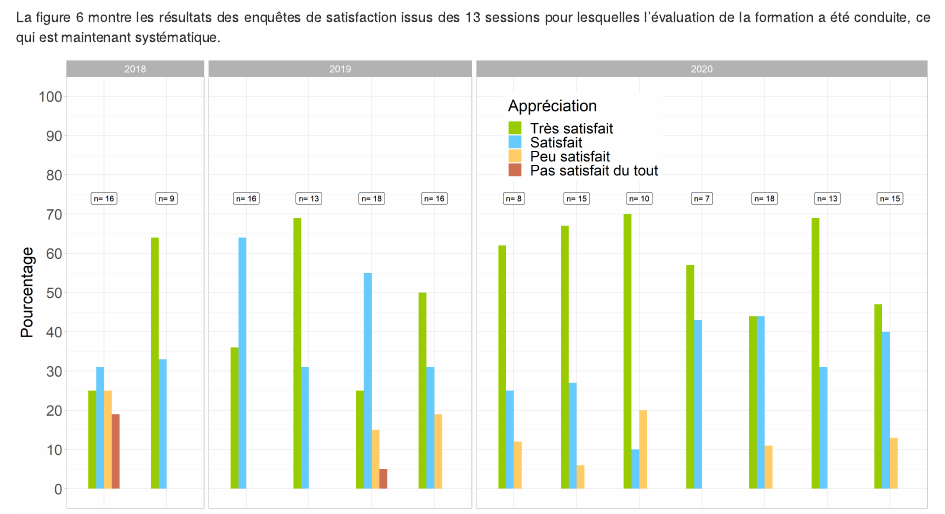
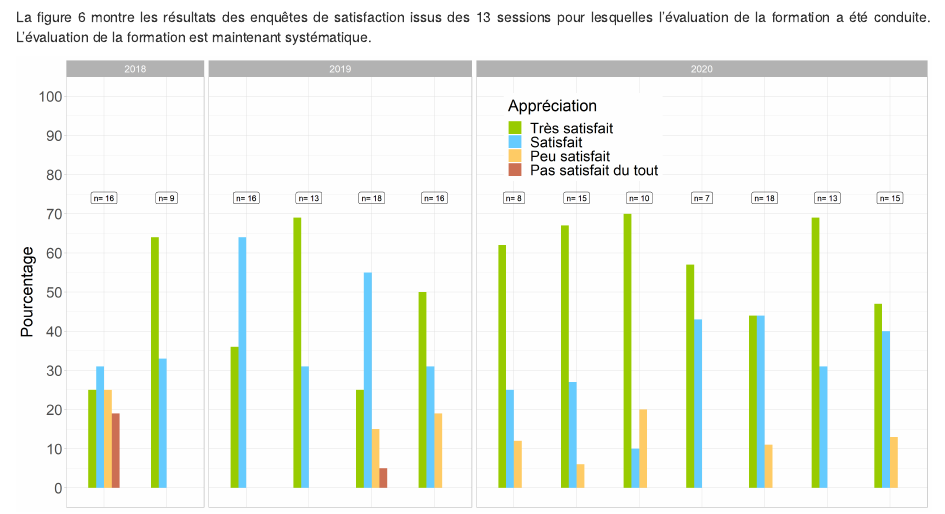
Before and after one commit to oswaldoforey/Website_bookdown, an R Markdown document (aspect_pratique.Rmd): the page in a window 1100 px wide, from 530 px down before the commit and from 580 px down after it, so that both start at the same text. Rendered offline with R 4.5, knitr and Pandoc, with nearby package versions; drawn as R Markdown's standard HTML page in place of the format the file asks for.

Commit message:
correction titre appréciation formation

```diff
--- a/aspect_pratique.Rmd
+++ b/aspect_pratique.Rmd
@@ -39,7 +41,7 @@ agronomie, chercheur indépendant en philosophie des sciences appliquée à l'ag
 
 <div align="justify">
 
-La figure 6 montre les résultats des enquêtes de satisfaction issus des 13 sessions pour lesquelles l'évaluation de la formation a été conduite, ce qui est maintenant systématique.
+La figure 6 montre les résultats des enquêtes de satisfaction issus des 13 sessions pour lesquelles l'évaluation de la formation a été conduite. L'évaluation de la formation est maintenant systématique.
 
 </div>
 
```
Also changed, not shown: docs/reference-keys.txt, docs/search_index.json, aspect_pratique.Rmd (2 more changed lines), 4 other files.
